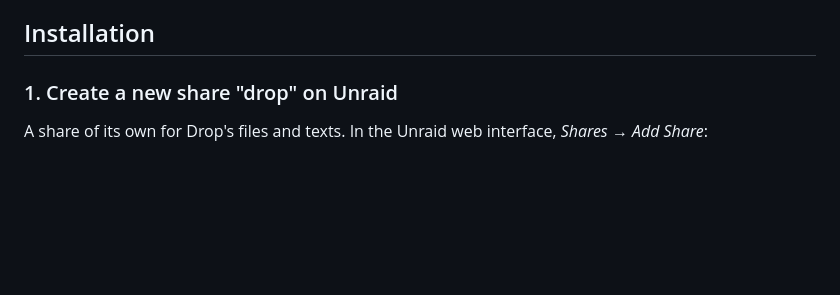
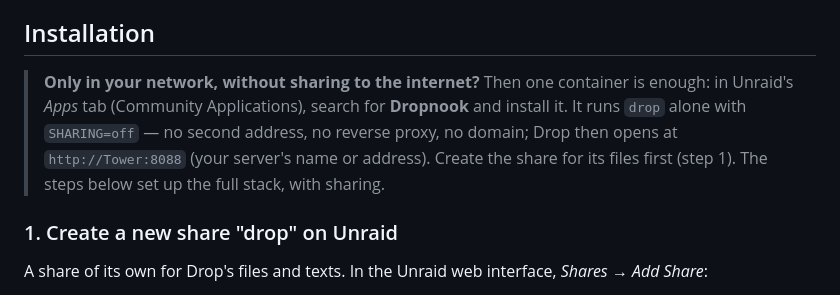
Before and after one commit to dropnook/dropnook.app, a Markdown page: README.md, the part around the change. Drawn GitHub-style; blank space fills up the shorter version.

```diff
--- a/README.md
+++ b/README.md
@@ -93,6 +93,13 @@ listed under [What Drop expects from your reverse proxy](#what-drop-expects-from
   `*.yourdomain.com` works) — then Drop uses HTTPS in your network, too.
 
 ## Installation
+
+> **Only in your network, without sharing to the internet?** Then one container
+> is enough: in Unraid's *Apps* tab (Community Applications), search for
+> **Dropnook** and install it. It runs `drop` alone with `SHARING=off` — no
+> second address, no reverse proxy, no domain; Drop then opens at
+> `http://Tower:8088` (your server's name or address). Create the share for its
+> files first (step 1). The steps below set up the full stack, with sharing.
 
 ### 1. Create a new share "drop" on Unraid
 
```
Also changed, not shown: README.de.md (+8 -0 lines).
